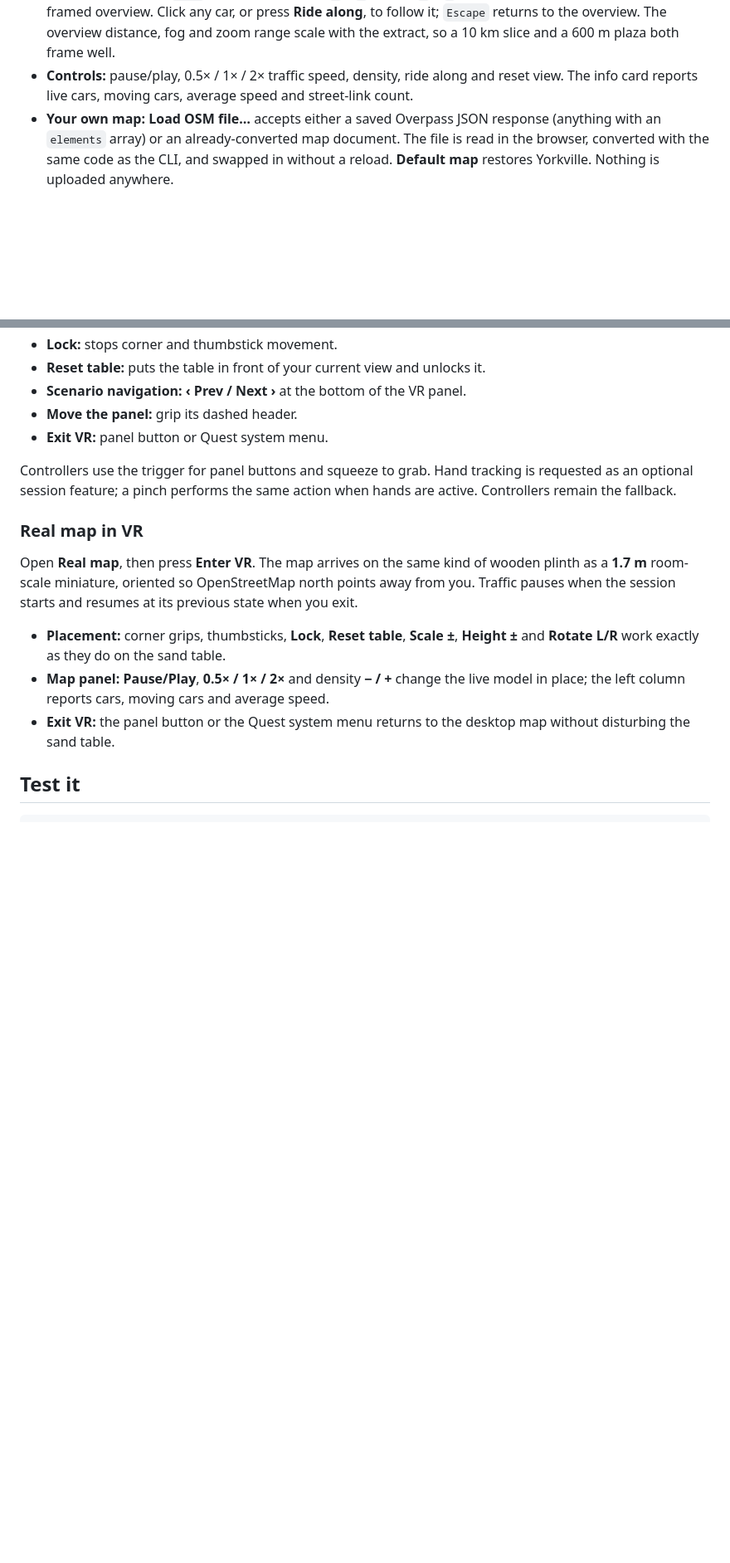
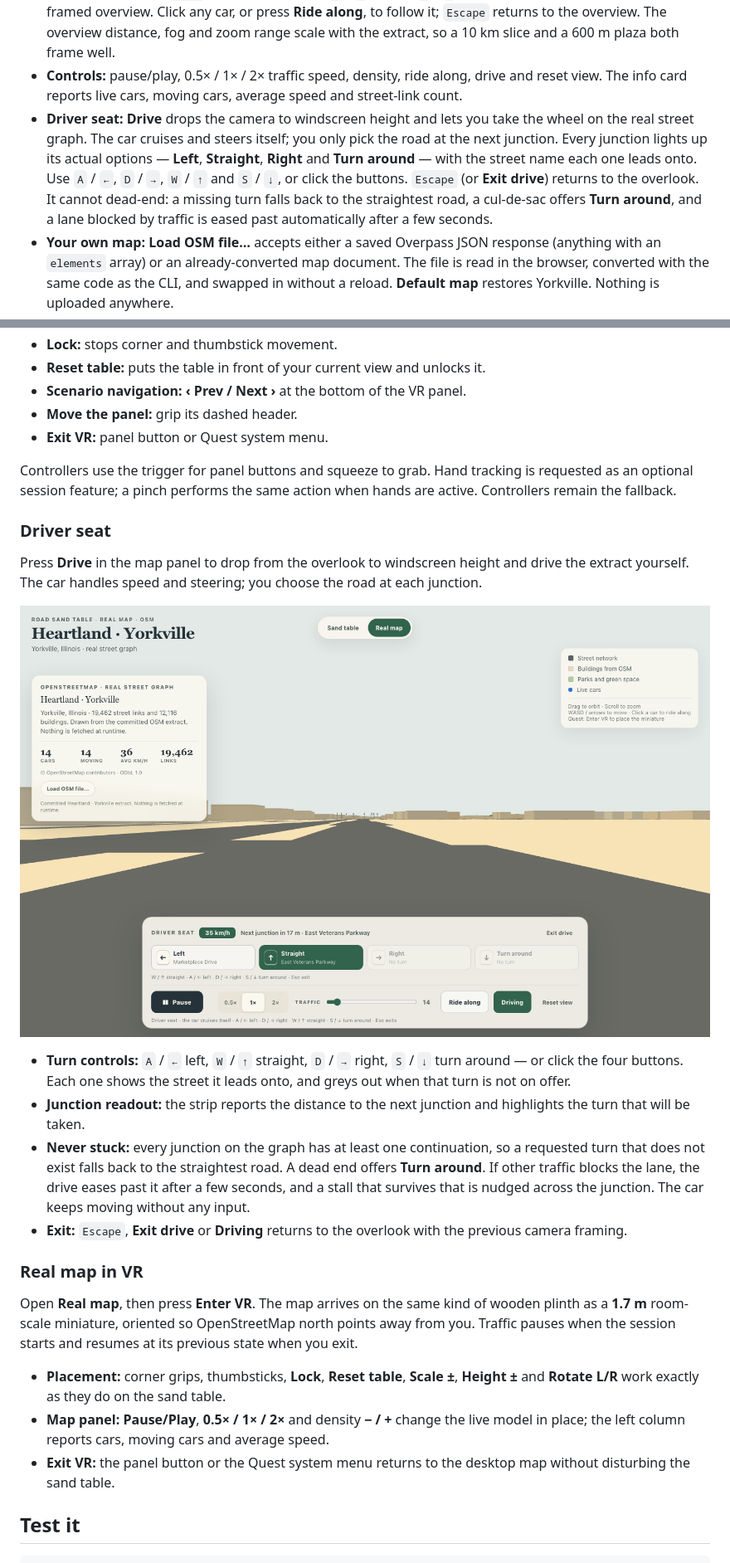
Before and after one commit to evannelson64-cell/road-sand-table, a Markdown page: README.md, 2 parts joined by grey strips. Shown at 83% size. GitHub-like rendering; pictures changed too: docs/stage-4-map-drive.png (added); blank space fills up the shorter version.

```diff
--- a/README.md
+++ b/README.md
@@ -85,9 +85,18 @@ stay exactly as they were.
   follow it; `Escape` returns to the overview. The overview distance, fog and
   zoom range scale with the extract, so a 10 km slice and a 600 m plaza both
   frame well.
-- **Controls:** pause/play, 0.5× / 1× / 2× traffic speed, density, ride along and
-  reset view. The info card reports live cars, moving cars, average speed and
-  street-link count.
+- **Controls:** pause/play, 0.5× / 1× / 2× traffic speed, density, ride along,
+  drive and reset view. The info card reports live cars, moving cars, average
+  speed and street-link count.
+- **Driver seat:** **Drive** drops the camera to windscreen height and lets you
+  take the wheel on the real street graph. The car cruises and steers itself;
+  you only pick the road at the next junction. Every junction lights up its
+  actual options — **Left**, **Straight**, **Right** and **Turn around** — with
+  the street name each one leads onto. Use `A` / `←`, `D` / `→`, `W` / `↑` and
+  `S` / `↓`, or click the buttons. `Escape` (or **Exit drive**) returns to the
+  overlook. It cannot dead-end: a missing turn falls back to the straightest
+  road, a cul-de-sac offers **Turn around**, and a lane blocked by traffic is
+  eased past automatically after a few seconds.
 - **Your own map:** **Load OSM file…** accepts either a saved Overpass JSON
   response (anything with an `elements` array) or an already-converted map
   document. The file is read in the browser, converted with the same code as the
@@ -229,6 +238,27 @@ Controllers use the trigger for panel buttons and squeeze to grab. Hand tracking
 is requested as an optional session feature; a pinch performs the same action
 when hands are active. Controllers remain the fallback.
 
+### Driver seat
+
+Press **Drive** in the map panel to drop from the overlook to windscreen height
+and drive the extract yourself. The car handles speed and steering; you choose
+the road at each junction.
+
+![Driver seat at a Yorkville junction, with the turn choices on screen](docs/stage-4-map-drive.png)
+
+- **Turn controls:** `A` / `←` left, `W` / `↑` straight, `D` / `→` right,
+  `S` / `↓` turn around — or click the four buttons. Each one shows the street
+  it leads onto, and greys out when that turn is not on offer.
+- **Junction readout:** the strip reports the distance to the next junction and
+  highlights the turn that will be taken.
+- **Never stuck:** every junction on the graph has at least one continuation, so
+  a requested turn that does not exist falls back to the straightest road. A
+  dead end offers **Turn around**. If other traffic blocks the lane, the drive
+  eases past it after a few seconds, and a stall that survives that is nudged
+  across the junction. The car keeps moving without any input.
+- **Exit:** `Escape`, **Exit drive** or **Driving** returns to the overlook with
+  the previous camera framing.
+
 ### Real map in VR
 
 Open **Real map**, then press **Enter VR**. The map arrives on the same kind of
```
Also changed, not shown: other parts of README.md (+8 -3 lines), 8 other files.
